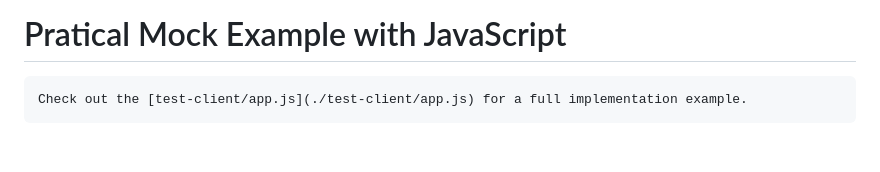
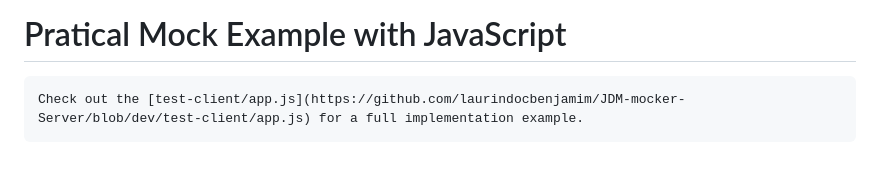
Before and after one commit to laurindocbenjamim/JDM-mocker-Server, a Markdown page: README.md, the part around the change. Rendered like a GitHub page.

Commit message:
added link

````diff
--- a/README.md
+++ b/README.md
@@ -81,5 +81,5 @@ For detailed instructions on how to interact with the API endpoints (including u
 
 # Pratical Mock Example with JavaScript
 ```markdown
-Check out the [test-client/app.js](./test-client/app.js) for a full implementation example.
+Check out the [test-client/app.js](https://github.com/laurindocbenjamim/JDM-mocker-Server/blob/dev/test-client/app.js) for a full implementation example.
 ```
````
